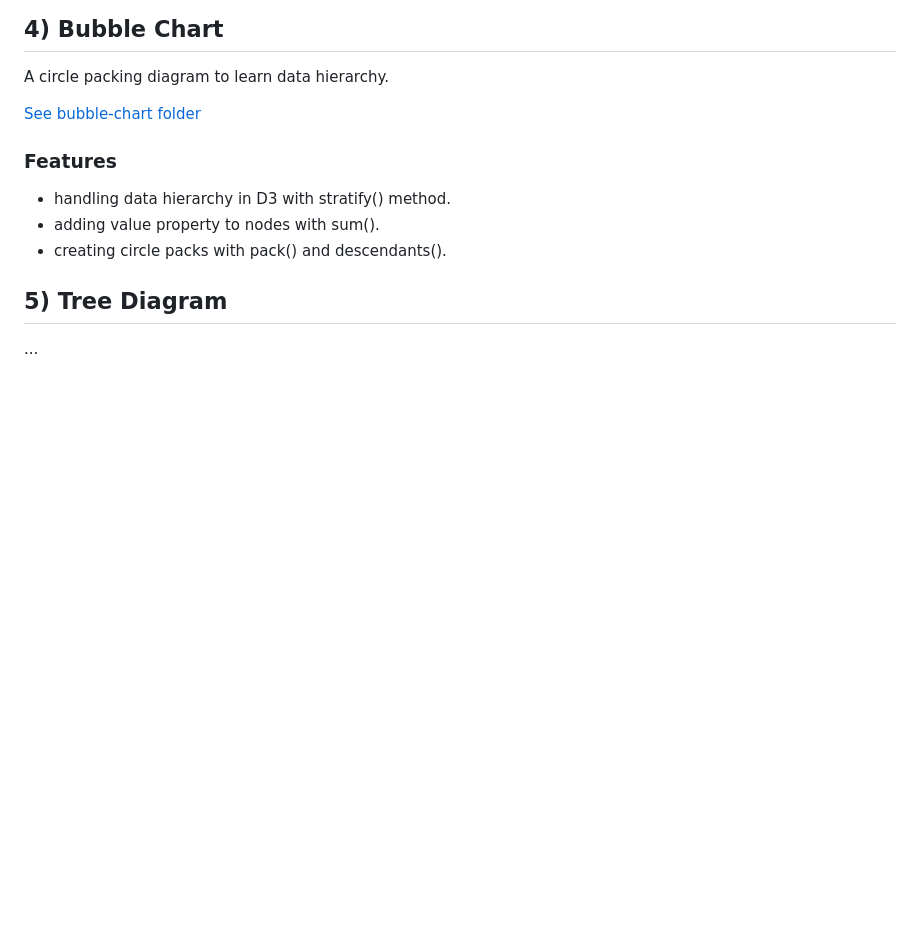
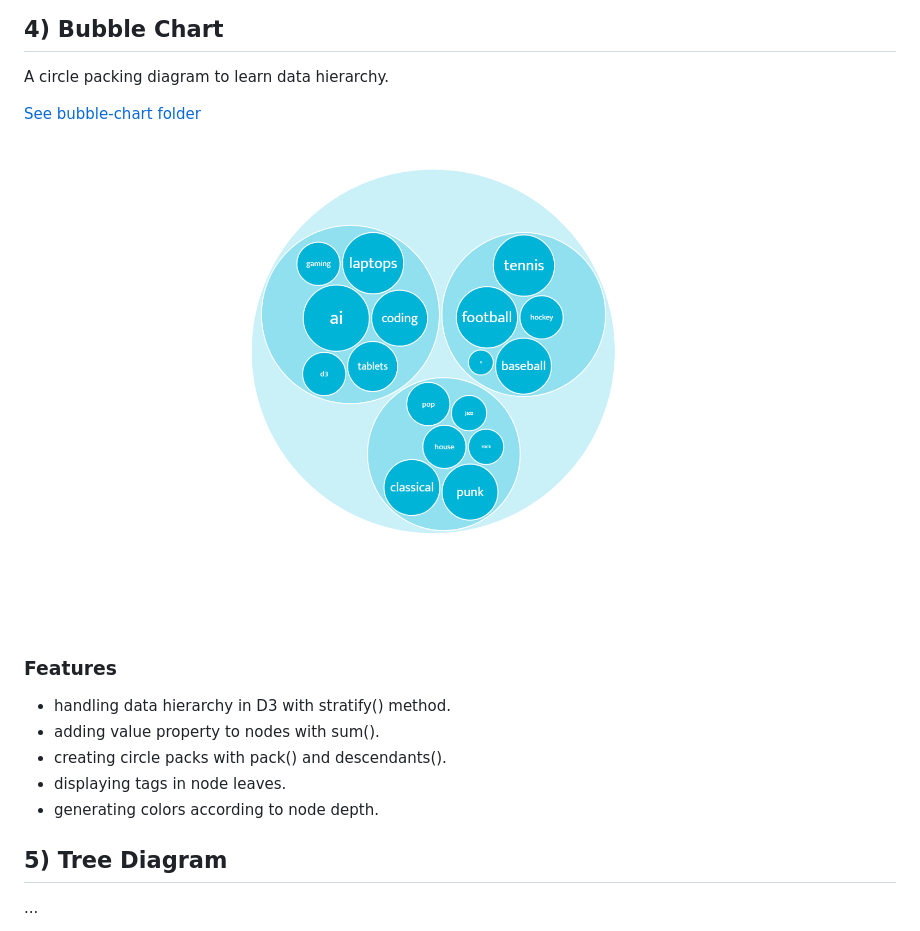
Before and after one commit to solygambas/d3-firebase, a Markdown page: README.md, the part around the change. Rendered like a GitHub page; pictures changed too: bubble-chart/screenshot.png (added); blank space fills up the shorter version.

Commit message:
add texts, colors and screenshot

```diff
--- a/README.md
+++ b/README.md
@@ -79,17 +79,19 @@ A circle packing diagram to learn data hierarchy.
 
 [See bubble-chart folder](https://github.com/solygambas/d3-firebase/tree/main/bubble-chart)
 
-<!-- <p align="center">
+<p align="center">
     <a href="https://github.com/solygambas/d3-firebase/tree/main/bubble-chart">
         <img src="bubble-chart/screenshot.png">
     </a>
-</p> -->
+</p>
 
 ### Features
 
 - handling data hierarchy in D3 with stratify() method.
 - adding value property to nodes with sum().
 - creating circle packs with pack() and descendants().
+- displaying tags in node leaves.
+- generating colors according to node depth.
 
 ## <a name="treediagram"></a>5) Tree Diagram
 
```
Also changed, not shown: bubble-chart/README.md (+4 -2 lines), 2 other files.
